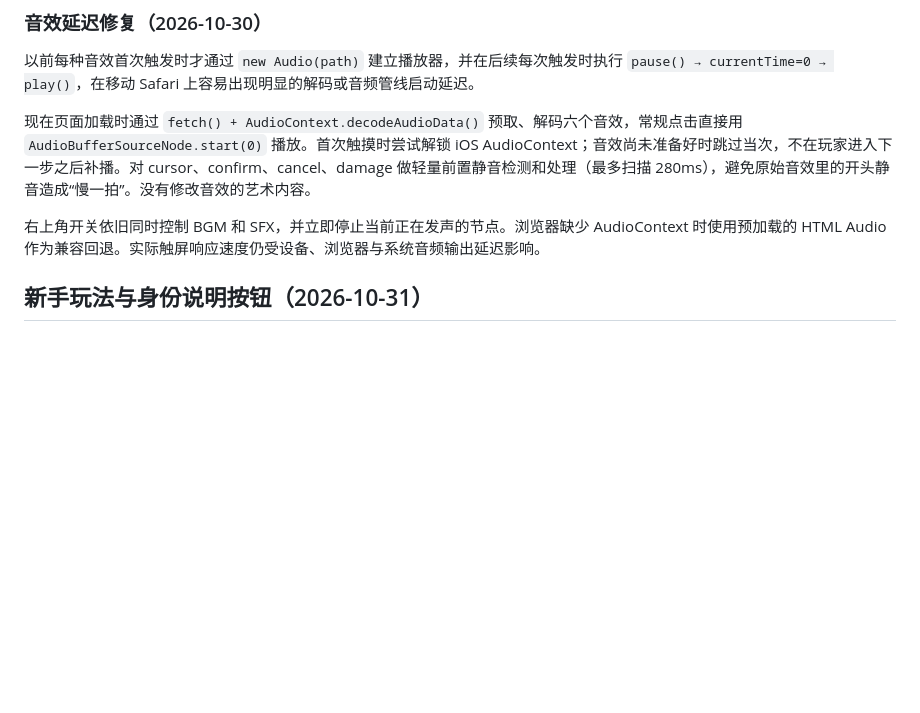
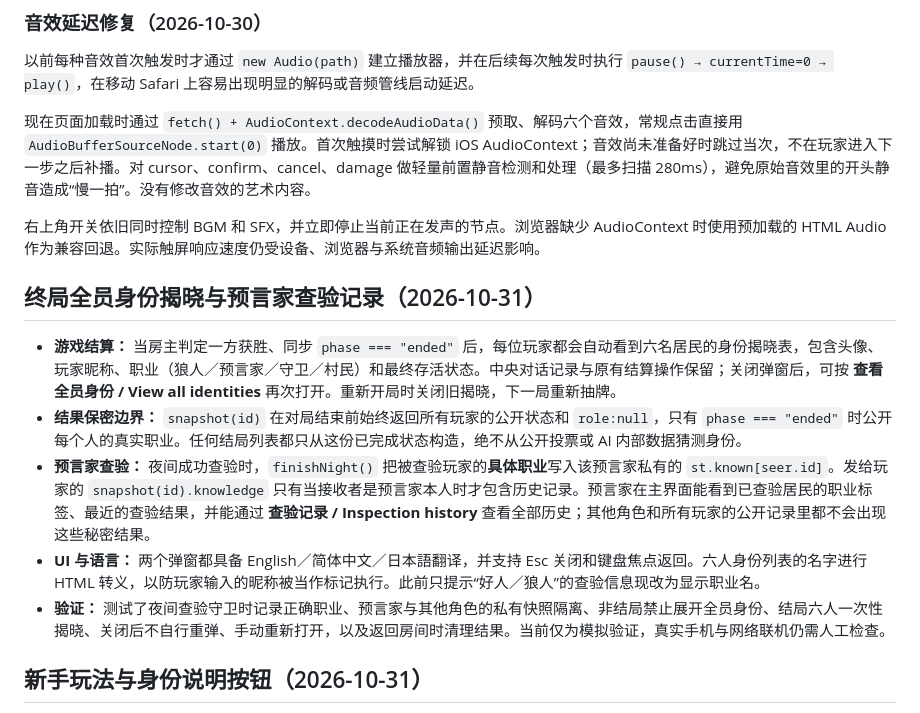
Before and after one commit to oskikaiti-sys/neon-mobile-arcade, a Markdown page: moonlit-village/README.md, the part around the change. Drawn GitHub-style; blank space fills up the shorter version.

Commit message:
Document postgame role reveal and seer-only exact-role investigation history

```diff
--- a/moonlit-village/README.md
+++ b/moonlit-village/README.md
@@ -7,6 +7,14 @@
 现在页面加载时通过 `fetch() + AudioContext.decodeAudioData()` 预取、解码六个音效，常规点击直接用 `AudioBufferSourceNode.start(0)` 播放。首次触摸时尝试解锁 iOS AudioContext；音效尚未准备好时跳过当次，不在玩家进入下一步之后补播。对 cursor、confirm、cancel、damage 做轻量前置静音检测和处理（最多扫描 280ms），避免原始音效里的开头静音造成“慢一拍”。没有修改音效的艺术内容。
 
 右上角开关依旧同时控制 BGM 和 SFX，并立即停止当前正在发声的节点。浏览器缺少 AudioContext 时使用预加载的 HTML Audio 作为兼容回退。实际触屏响应速度仍受设备、浏览器与系统音频输出延迟影响。
+
+## 终局全员身份揭晓与预言家查验记录（2026-10-31）
+
+- **游戏结算：** 当房主判定一方获胜、同步 `phase === "ended"` 后，每位玩家都会自动看到六名居民的身份揭晓表，包含头像、玩家昵称、职业（狼人／预言家／守卫／村民）和最终存活状态。中央对话记录与原有结算操作保留；关闭弹窗后，可按 **查看全员身份 / View all identities** 再次打开。重新开局时关闭旧揭晓，下一局重新抽牌。
+- **结果保密边界：** `snapshot(id)` 在对局结束前始终返回所有玩家的公开状态和 `role:null`，只有 `phase === "ended"` 时公开每个人的真实职业。任何结局列表都只从这份已完成状态构造，绝不从公开投票或 AI 内部数据猜测身份。
+- **预言家查验：** 夜间成功查验时，`finishNight()` 把被查验玩家的**具体职业**写入该预言家私有的 `st.known[seer.id]`。发给玩家的 `snapshot(id).knowledge` 只有当接收者是预言家本人时才包含历史记录。预言家在主界面能看到已查验居民的职业标签、最近的查验结果，并能通过 **查验记录 / Inspection history** 查看全部历史；其他角色和所有玩家的公开记录里都不会出现这些秘密结果。
+- **UI 与语言：** 两个弹窗都具备 English／简体中文／日本語翻译，并支持 Esc 关闭和键盘焦点返回。六人身份列表的名字进行 HTML 转义，以防玩家输入的昵称被当作标记执行。此前只提示“好人／狼人”的查验信息现改为显示职业名。
+- **验证：** 测试了夜间查验守卫时记录正确职业、预言家与其他角色的私有快照隔离、非结局禁止展开全员身份、结局六人一次性揭晓、关闭后不自行重弹、手动重新打开，以及返回房间时清理结果。当前仅为模拟验证，真实手机与网络联机仍需人工检查。
 
 ## 新手玩法与身份说明按钮（2026-10-31）
 
```
